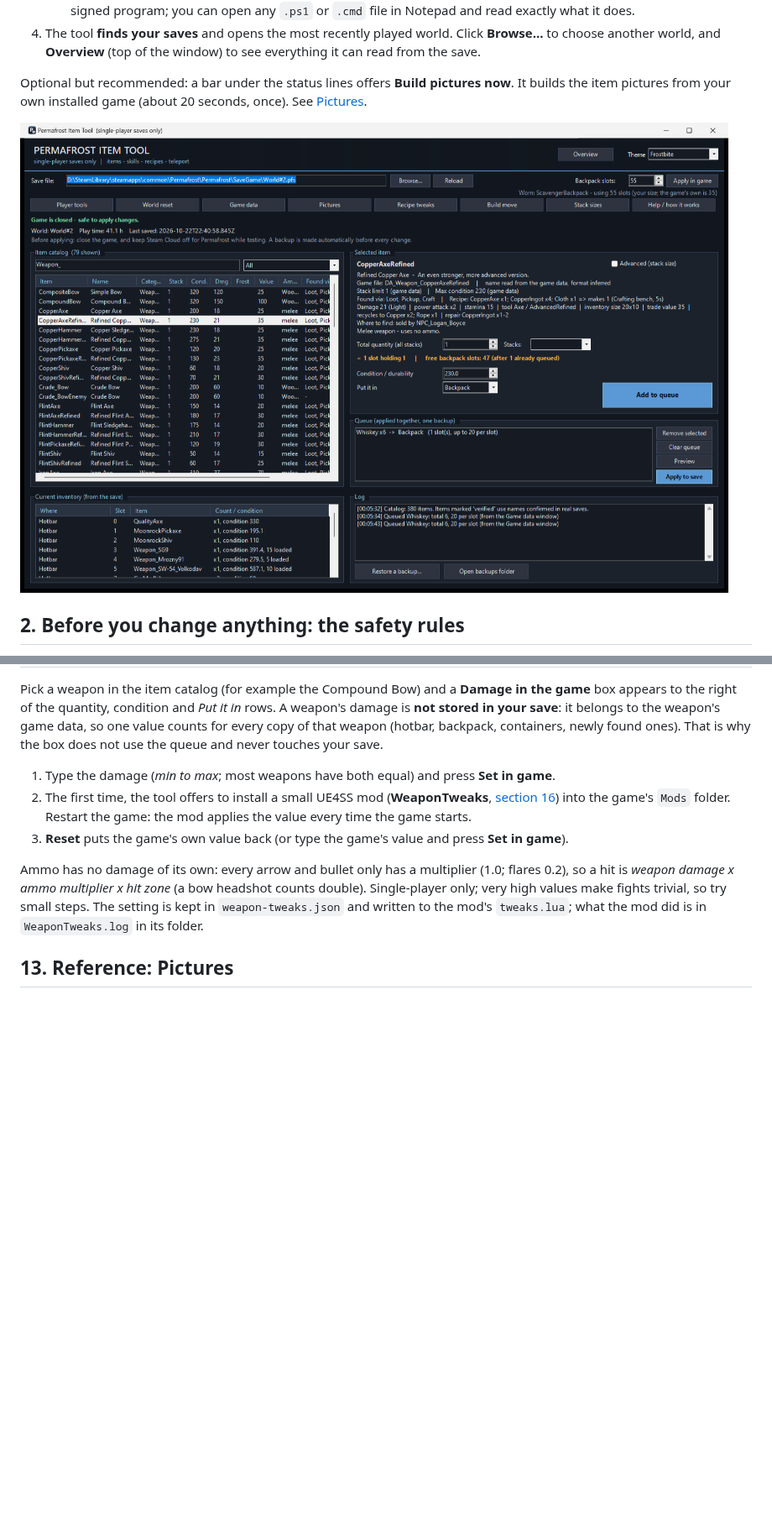
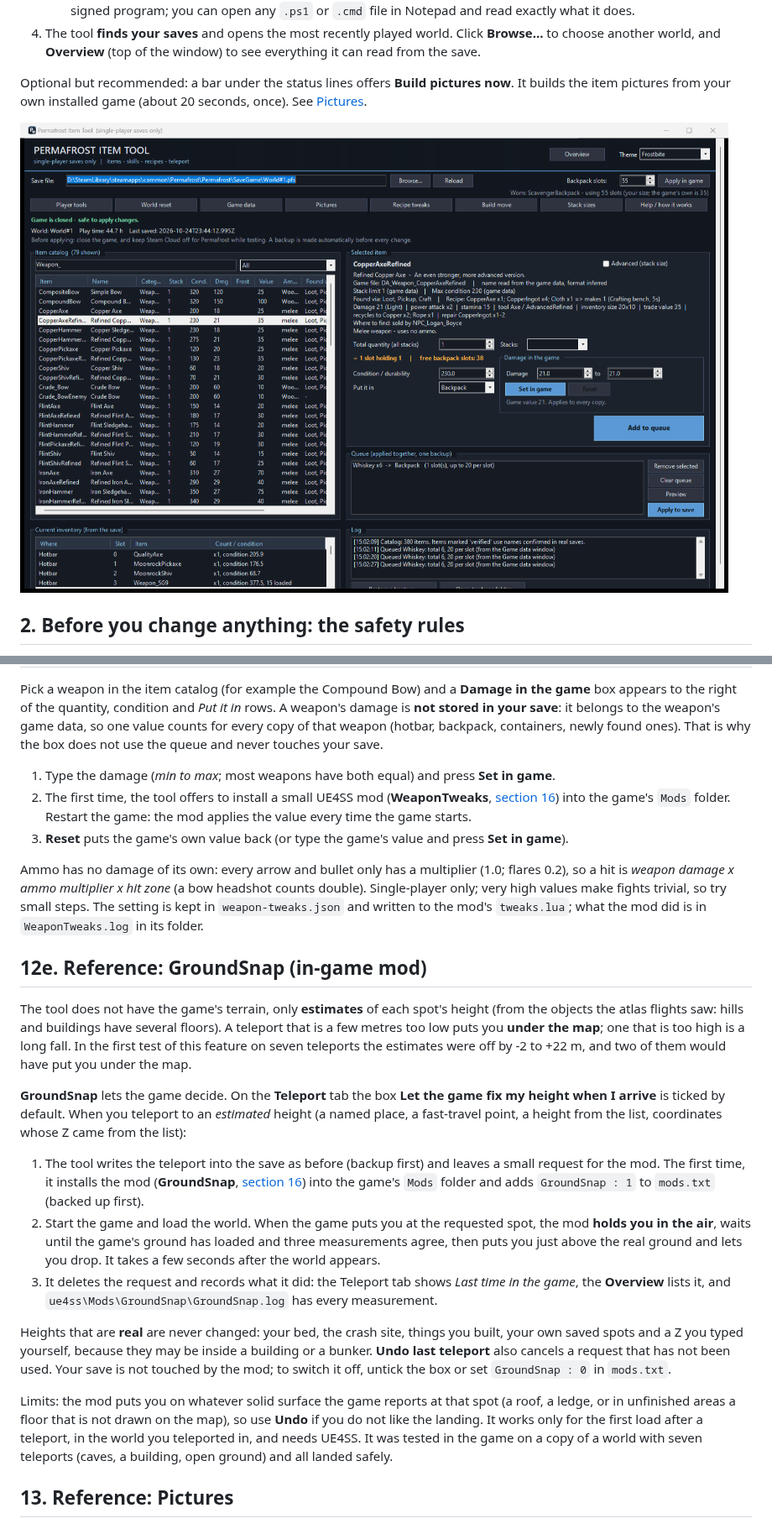
Before and after one commit to treefitty5/permafrost-item-tool, a Markdown page: README.md, 2 parts joined by grey strips. Shown at 84% size. Drawn GitHub-style; pictures changed too: docs/screenshot-main.png; blank space fills up the shorter version.

```diff
--- a/README.md
+++ b/README.md
@@ -367,6 +371,20 @@ Pick a weapon in the item catalog (for example the Compound Bow) and a **Damage
 
 Ammo has no damage of its own: every arrow and bullet only has a multiplier (1.0; flares 0.2), so a hit is *weapon damage x ammo multiplier x hit zone* (a bow headshot counts double). Single-player only; very high values make fights trivial, so try small steps. The setting is kept in `weapon-tweaks.json` and written to the mod's `tweaks.lua`; what the mod did is in `WeaponTweaks.log` in its folder.
 
+## 12e. Reference: GroundSnap (in-game mod)
+
+The tool does not have the game's terrain, only **estimates** of each spot's height (from the objects the atlas flights saw: hills and buildings have several floors). A teleport that is a few metres too low puts you **under the map**; one that is too high is a long fall. In the first test of this feature on seven teleports the estimates were off by -2 to +22 m, and two of them would have put you under the map.
+
+**GroundSnap** lets the game decide. On the **Teleport** tab the box **Let the game fix my height when I arrive** is ticked by default. When you teleport to an *estimated* height (a named place, a fast-travel point, a height from the list, coordinates whose Z came from the list):
+
+1. The tool writes the teleport into the save as before (backup first) and leaves a small request for the mod. The first time, it installs the mod (**GroundSnap**, [section 16](#16-installing-ue4ss-only-for-the-in-game-mods)) into the game's `Mods` folder and adds `GroundSnap : 1` to `mods.txt` (backed up first).
+2. Start the game and load the world. When the game puts you at the requested spot, the mod **holds you in the air**, waits until the game's ground has loaded and three measurements agree, then puts you just above the real ground and lets you drop. It takes a few seconds after the world appears.
+3. It deletes the request and records what it did: the Teleport tab shows *Last time in the game*, the **Overview** lists it, and `ue4ss\Mods\GroundSnap\GroundSnap.log` has every measurement.
+
+Heights that are **real** are never changed: your bed, the crash site, things you built, your own saved spots and a Z you typed yourself, because they may be inside a building or a bunker. **Undo last teleport** also cancels a request that has not been used. Your save is not touched by the mod; to switch it off, untick the box or set `GroundSnap : 0` in `mods.txt`.
+
+Limits: the mod puts you on whatever solid surface the game reports at that spot (a roof, a ledge, or in unfinished areas a floor that is not drawn on the map), so use **Undo** if you do not like the landing. It works only for the first load after a teleport, in the world you teleported in, and needs UE4SS. It was tested in the game on a copy of a world with seven teleports (caves, a building, open ground) and all landed safely.
+
 ## 13. Reference: Pictures
 
 ![Pictures window](docs/screenshot-pictures.png)
```
Also changed, not shown: other parts of README.md (+14 -10 lines), docs/screenshot-player.png, 2 other files.
